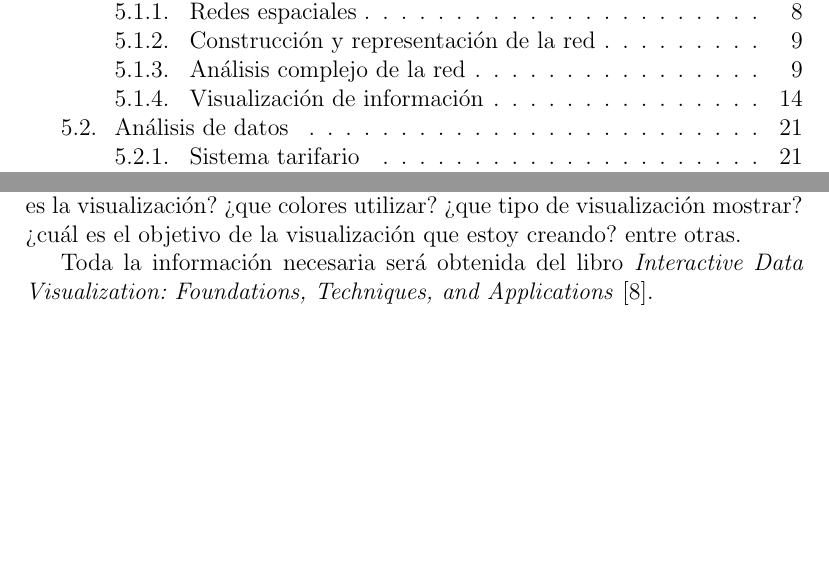
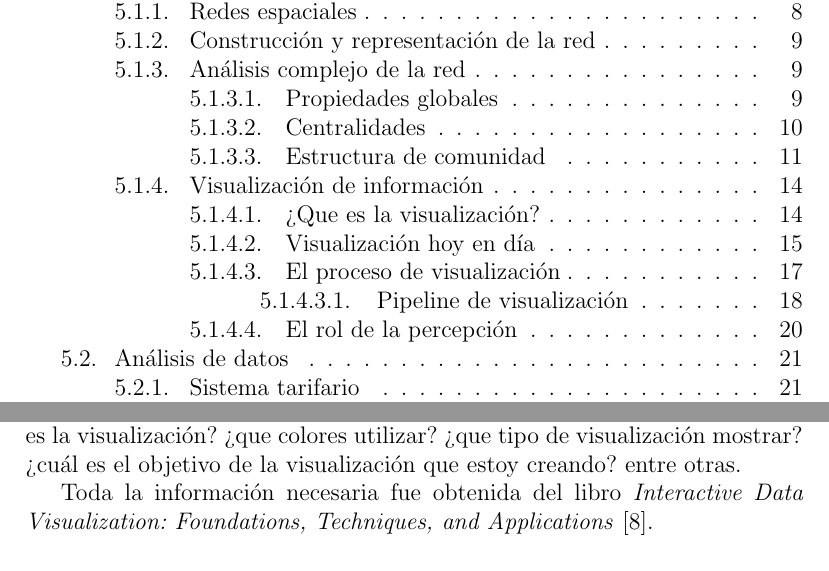
Before and after one commit to felipinbombin/memoria, a LaTeX document (entrega2.tex): two parts of pages 2 and 17 of 34, joined at a grey line, cut so that both start at the same text, the shorter picture padded with empty space. Compiled offline with pdfLaTeX.

Commit message:
se expande la profundidad del índice.

```diff
--- a/entrega2.tex
+++ b/entrega2.tex
@@ -31,6 +31,10 @@
 
 \usepackage{enumerate}
 \usepackage{amsfonts} % para letras que representan conj numericos (R,Z,N,....)
+
+% se aumenta la profundidad de la enumeración
+\setcounter{secnumdepth}{5}
+\setcounter{tocdepth}{5}
 
     \usepackage{setspace} % para controlar el interlineado
 
@@ -484,7 +488,7 @@ Para solucionar el problema planteado se cuenta el número de puntos en las comu
 
 	En esta sección serán descritos algunos aspectos relevantes de la visualización de información con el fin de justificar teóricamente preguntas como: ¿que es la visualización? ¿que colores utilizar? ¿que tipo de visualización mostrar? ¿cuál es el objetivo de la visualización que estoy creando? entre otras.
 
-	Toda la información necesaria será obtenida del libro \textit{Interactive Data Visualization: Foundations, Techniques, and Applications} \cite{libro_visualizacion}.
+	Toda la información necesaria fue obtenida del libro \textit{Interactive Data Visualization: Foundations, Techniques, and Applications} \cite{libro_visualizacion}.
 
 	\paragraph{¿Que es la visualización?}
 
```
Also changed, not shown: entrega2.pdf.
